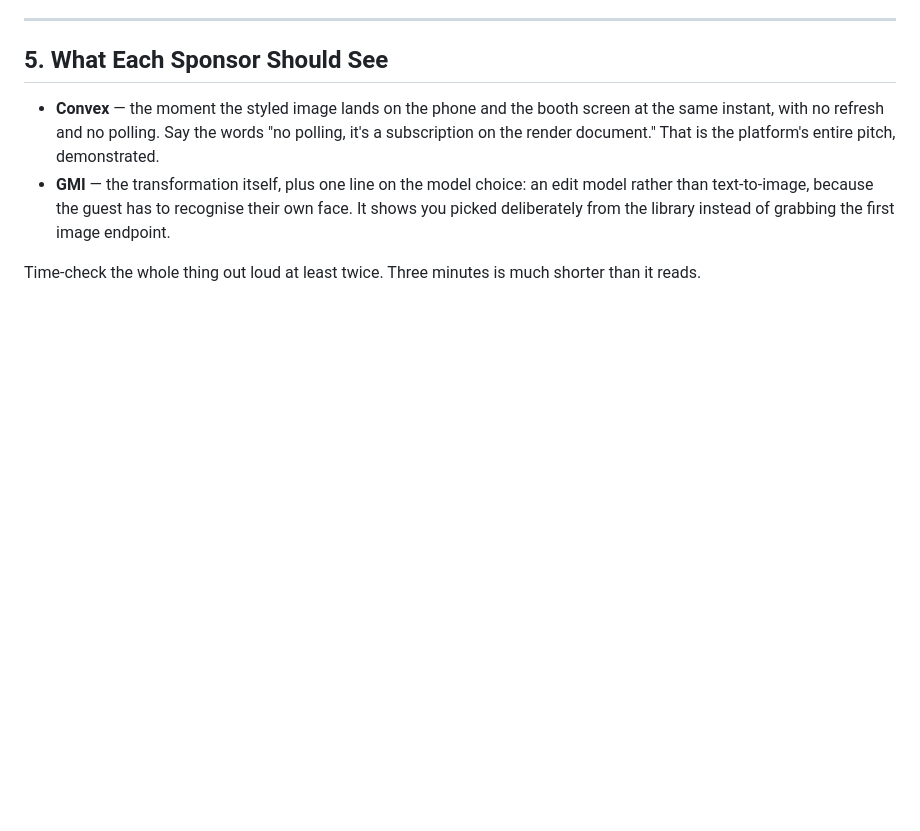
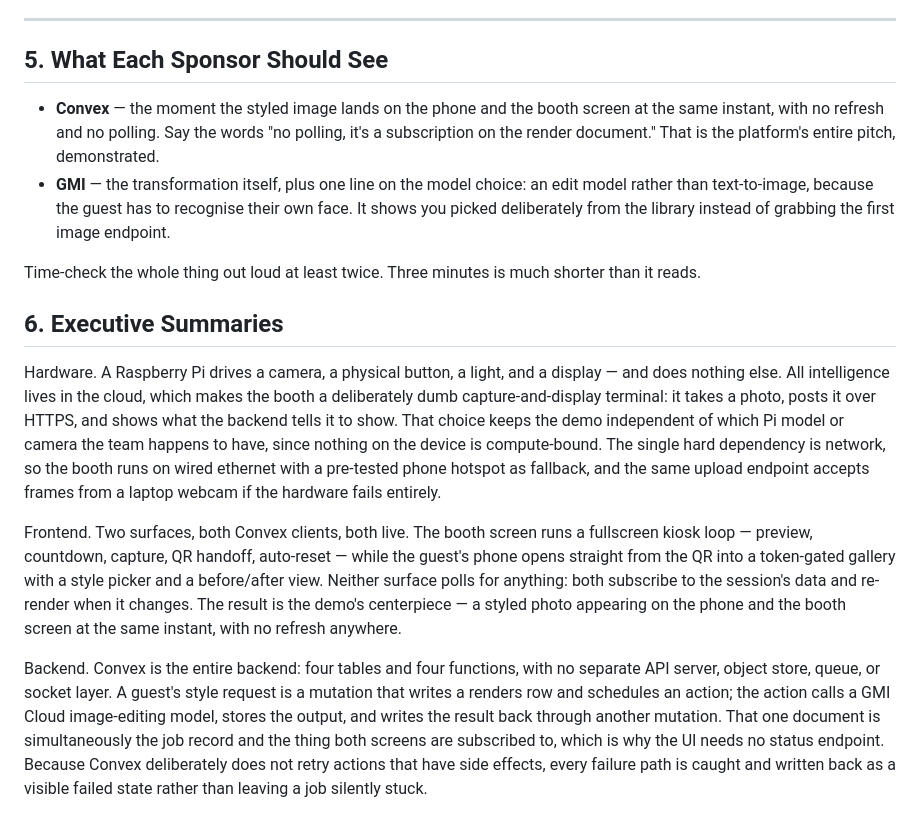
Before and after one commit to isaak1294/photobooth, a Markdown page: photobooth-demo-plan.md, the part around the change. GitHub-like rendering; blank space fills up the shorter version.

Commit message:
summaries

```diff
--- a/photobooth-demo-plan.md
+++ b/photobooth-demo-plan.md
@@ -99,3 +99,12 @@ Two rules for demo day: **do not deploy during judging**, and pre-warm the model
 - **GMI** — the transformation itself, plus one line on the model choice: an edit model rather than text-to-image, because the guest has to recognise their own face. It shows you picked deliberately from the library instead of grabbing the first image endpoint.
 
 Time-check the whole thing out loud at least twice. Three minutes is much shorter than it reads.
+
+
+## 6. Executive Summaries
+
+Hardware. A Raspberry Pi drives a camera, a physical button, a light, and a display — and does nothing else. All intelligence lives in the cloud, which makes the booth a deliberately dumb capture-and-display terminal: it takes a photo, posts it over HTTPS, and shows what the backend tells it to show. That choice keeps the demo independent of which Pi model or camera the team happens to have, since nothing on the device is compute-bound. The single hard dependency is network, so the booth runs on wired ethernet with a pre-tested phone hotspot as fallback, and the same upload endpoint accepts frames from a laptop webcam if the hardware fails entirely.
+
+Frontend. Two surfaces, both Convex clients, both live. The booth screen runs a fullscreen kiosk loop — preview, countdown, capture, QR handoff, auto-reset — while the guest's phone opens straight from the QR into a token-gated gallery with a style picker and a before/after view. Neither surface polls for anything: both subscribe to the session's data and re-render when it changes. The result is the demo's centerpiece — a styled photo appearing on the phone and the booth screen at the same instant, with no refresh anywhere.
+
+Backend. Convex is the entire backend: four tables and four functions, with no separate API server, object store, queue, or socket layer. A guest's style request is a mutation that writes a renders row and schedules an action; the action calls a GMI Cloud image-editing model, stores the output, and writes the result back through another mutation. That one document is simultaneously the job record and the thing both screens are subscribed to, which is why the UI needs no status endpoint. Because Convex deliberately does not retry actions that have side effects, every failure path is caught and written back as a visible failed state rather than leaving a job silently stuck.
```
